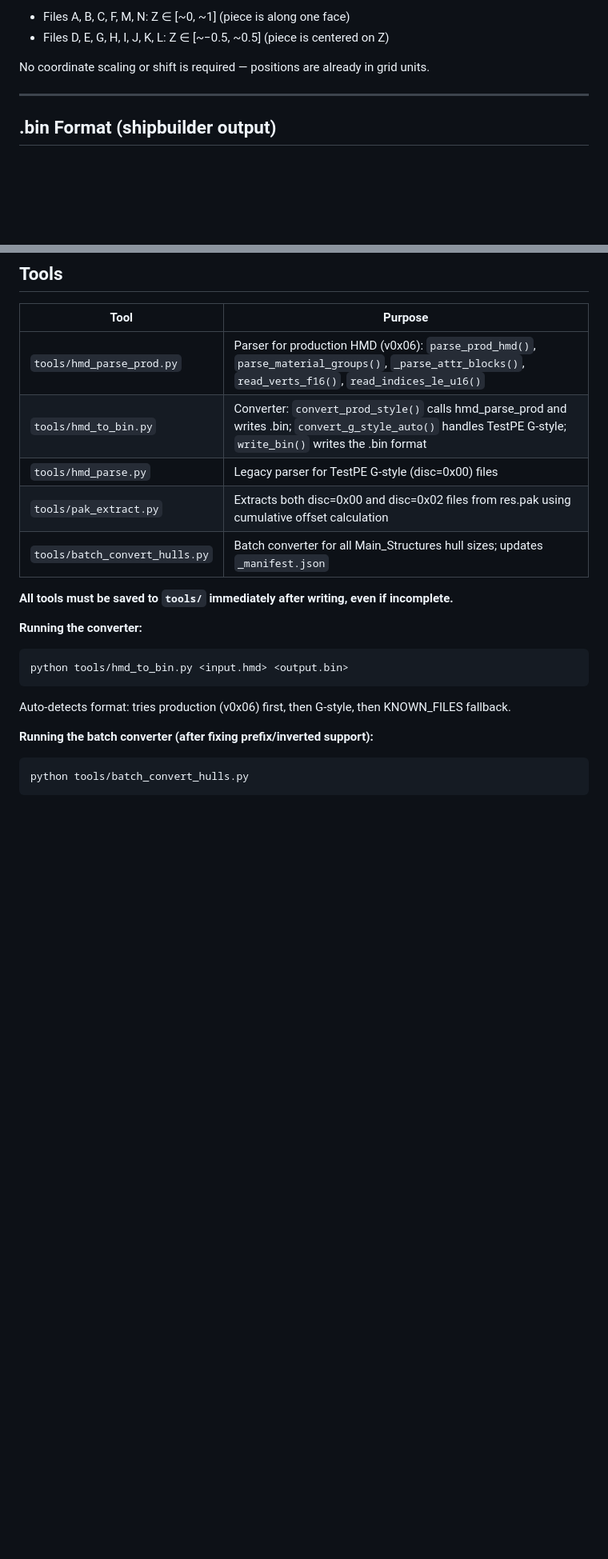
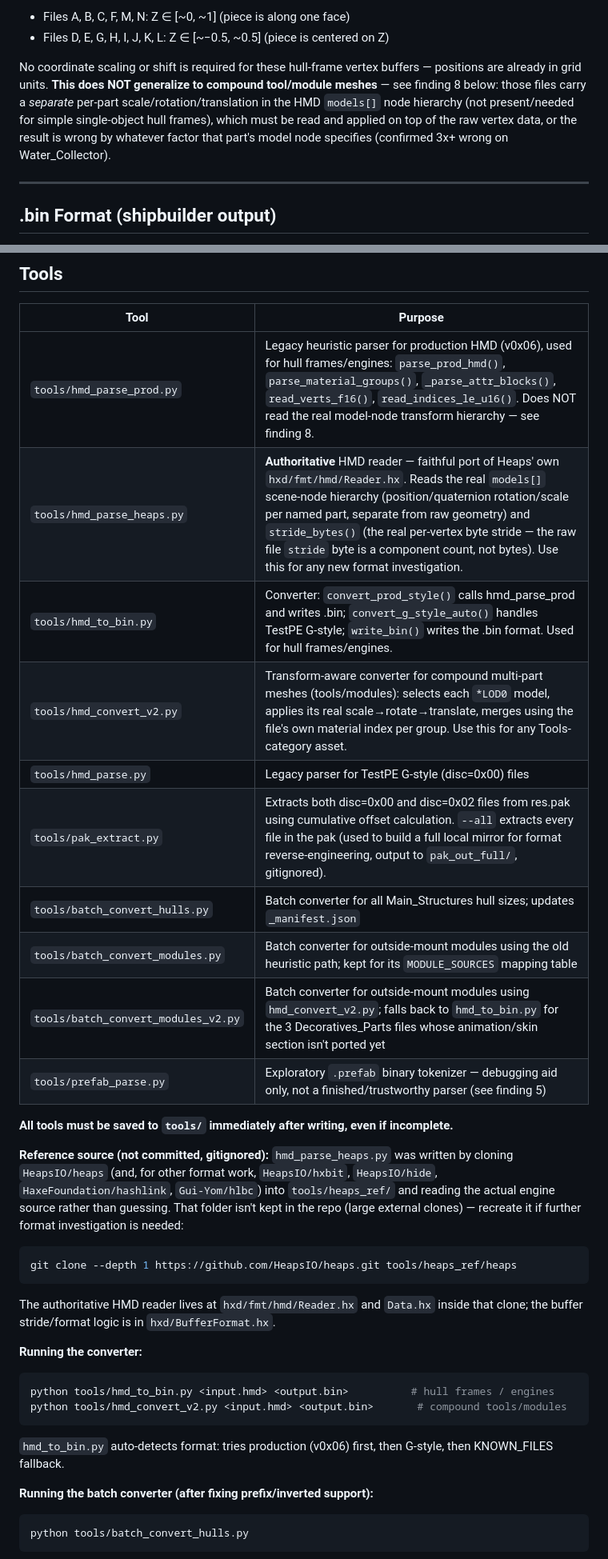
Before and after one commit to Torkeug/SpaceCraft-ShipBuilder, a Markdown page: tools/hmd_format_notes.md, 2 parts joined by grey strips. Shown at 80% size. GitHub-like rendering; blank space fills up the shorter version.

Commit message:
Update docs for the real HMD transform fix; correct stale examples
- CLAUDE.md: rewrite the outside-module dims section — the old per-item
  axis-swap examples (Simple Hose Pump, Hi-Pi Laser) were superseded by
  reading each part's real model-node transform; add current pipeline
  status and the RadarMK1 known-wrong-source-file caveat.
- hmd_format_notes.md: caveat the "no scaling needed" claims to hull-frame/
  engine files only (does not hold for compound tool meshes, per finding 8);
  update the tools table and outside-modules status header to match the new
  hmd_parse_heaps.py/hmd_convert_v2.py pipeline; note how to reproduce the
  gitignored tools/heaps_ref/ clone if further format work is needed.

Co-Authored-By: Claude Sonnet 5 <noreply@anthropic.com>

````diff
--- a/tools/hmd_format_notes.md
+++ b/tools/hmd_format_notes.md
@@ -197,7 +197,13 @@ Each LOD section starts at `geom_start + vp` (vp from that LOD's extra[0..3]).
 - Files A, B, C, F, M, N: Z ∈ [~0, ~1] (piece is along one face)
 - Files D, E, G, H, I, J, K, L: Z ∈ [~−0.5, ~0.5] (piece is centered on Z)
 
-No coordinate scaling or shift is required — positions are already in grid units.
+No coordinate scaling or shift is required for these hull-frame vertex buffers —
+positions are already in grid units. **This does NOT generalize to compound
+tool/module meshes** — see finding 8 below: those files carry a *separate*
+per-part scale/rotation/translation in the HMD `models[]` node hierarchy (not
+present/needed for simple single-object hull frames), which must be read and
+applied on top of the raw vertex data, or the result is wrong by whatever
+factor that part's model node specifies (confirmed 3x+ wrong on Water_Collector).
 
 ---
 
@@ -331,19 +339,37 @@ Bounds check in `_detect_ring_buffer_hmd`: `off + 8 <= len(raw)` prevents buffer
 
 | Tool                        | Purpose                                                             |
 |-----------------------------|---------------------------------------------------------------------|
-| `tools/hmd_parse_prod.py`   | Parser for production HMD (v0x06): `parse_prod_hmd()`, `parse_material_groups()`, `_parse_attr_blocks()`, `read_verts_f16()`, `read_indices_le_u16()` |
-| `tools/hmd_to_bin.py`       | Converter: `convert_prod_style()` calls hmd_parse_prod and writes .bin; `convert_g_style_auto()` handles TestPE G-style; `write_bin()` writes the .bin format |
+| `tools/hmd_parse_prod.py`   | Legacy heuristic parser for production HMD (v0x06), used for hull frames/engines: `parse_prod_hmd()`, `parse_material_groups()`, `_parse_attr_blocks()`, `read_verts_f16()`, `read_indices_le_u16()`. Does NOT read the real model-node transform hierarchy — see finding 8. |
+| `tools/hmd_parse_heaps.py`  | **Authoritative** HMD reader — faithful port of Heaps' own `hxd/fmt/hmd/Reader.hx`. Reads the real `models[]` scene-node hierarchy (position/quaternion rotation/scale per named part, separate from raw geometry) and `stride_bytes()` (the real per-vertex byte stride — the raw file `stride` byte is a component count, not bytes). Use this for any new format investigation. |
+| `tools/hmd_to_bin.py`       | Converter: `convert_prod_style()` calls hmd_parse_prod and writes .bin; `convert_g_style_auto()` handles TestPE G-style; `write_bin()` writes the .bin format. Used for hull frames/engines. |
+| `tools/hmd_convert_v2.py`   | Transform-aware converter for compound multi-part meshes (tools/modules): selects each `*LOD0` model, applies its real scale→rotate→translate, merges using the file's own material index per group. Use this for any Tools-category asset. |
 | `tools/hmd_parse.py`        | Legacy parser for TestPE G-style (disc=0x00) files                  |
-| `tools/pak_extract.py`      | Extracts both disc=0x00 and disc=0x02 files from res.pak using cumulative offset calculation |
+| `tools/pak_extract.py`      | Extracts both disc=0x00 and disc=0x02 files from res.pak using cumulative offset calculation. `--all` extracts every file in the pak (used to build a full local mirror for format reverse-engineering, output to `pak_out_full/`, gitignored). |
 | `tools/batch_convert_hulls.py` | Batch converter for all Main_Structures hull sizes; updates `_manifest.json` |
+| `tools/batch_convert_modules.py` | Batch converter for outside-mount modules using the old heuristic path; kept for its `MODULE_SOURCES` mapping table |
+| `tools/batch_convert_modules_v2.py` | Batch converter for outside-mount modules using `hmd_convert_v2.py`; falls back to `hmd_to_bin.py` for the 3 Decoratives_Parts files whose animation/skin section isn't ported yet |
+| `tools/prefab_parse.py`     | Exploratory `.prefab` binary tokenizer — debugging aid only, not a finished/trustworthy parser (see finding 5) |
 
 **All tools must be saved to `tools/` immediately after writing, even if incomplete.**
 
+**Reference source (not committed, gitignored):** `hmd_parse_heaps.py` was written
+by cloning `HeapsIO/heaps` (and, for other format work, `HeapsIO/hxbit`,
+`HeapsIO/hide`, `HaxeFoundation/hashlink`, `Gui-Yom/hlbc`) into `tools/heaps_ref/`
+and reading the actual engine source rather than guessing. That folder isn't
+kept in the repo (large external clones) — recreate it if further format
+investigation is needed:
+```bash
+git clone --depth 1 https://github.com/HeapsIO/heaps.git tools/heaps_ref/heaps
+```
+The authoritative HMD reader lives at `hxd/fmt/hmd/Reader.hx` and `Data.hx`
+inside that clone; the buffer stride/format logic is in `hxd/BufferFormat.hx`.
+
 **Running the converter:**
 ```bash
-python tools/hmd_to_bin.py <input.hmd> <output.bin>
+python tools/hmd_to_bin.py <input.hmd> <output.bin>          # hull frames / engines
+python tools/hmd_convert_v2.py <input.hmd> <output.bin>       # compound tools/modules
 ```
-Auto-detects format: tries production (v0x06) first, then G-style, then KNOWN_FILES fallback.
+`hmd_to_bin.py` auto-detects format: tries production (v0x06) first, then G-style, then KNOWN_FILES fallback.
 
 **Running the batch converter (after fixing prefix/inverted support):**
 ```bash
````
Also changed, not shown: other parts of tools/hmd_format_notes.md (+10 -4 lines).
